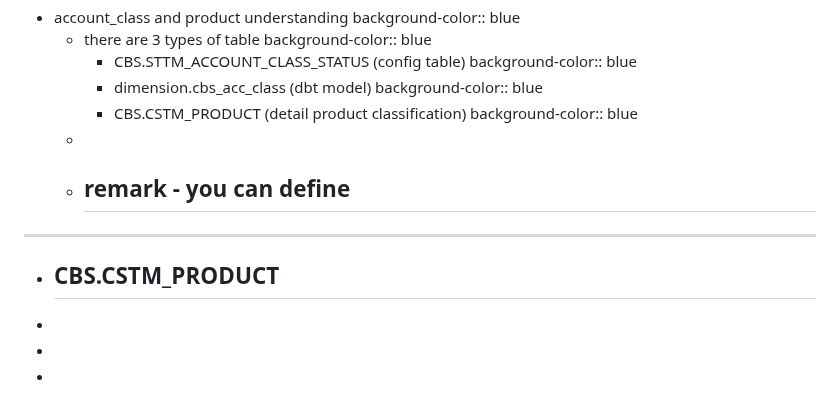
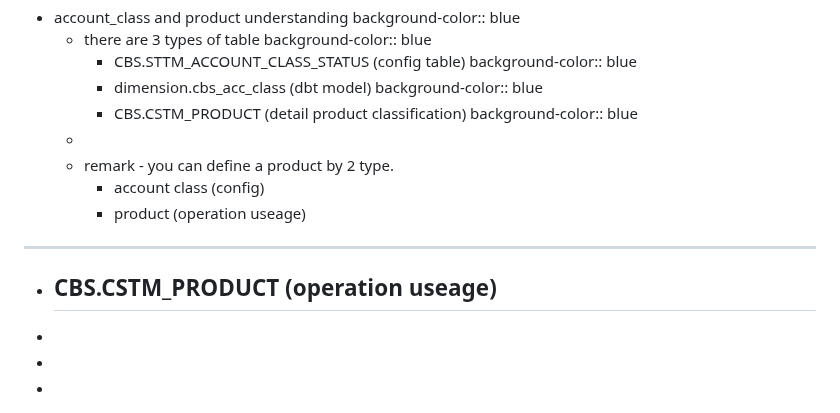
Before and after one commit to htetoo2280/test_action2, a Markdown page: pages/master tables.md, the part around the change. Rendered like a GitHub page.

Commit message:
Auto saved by Logseq

```diff
--- a/pages/master tables.md
+++ b/pages/master tables.md
@@ -109,10 +109,11 @@
 		- CBS.CSTM_PRODUCT (detail product classification)
 		  background-color:: blue
 	-
-	- remark - you can define
-		-
+	- remark - you can define a product by 2 type.
+		- account class (config)
+		- product (operation useage)
 - ------
-- CBS.CSTM_PRODUCT
+- CBS.CSTM_PRODUCT (operation useage)
 	-
 -
 -
```
